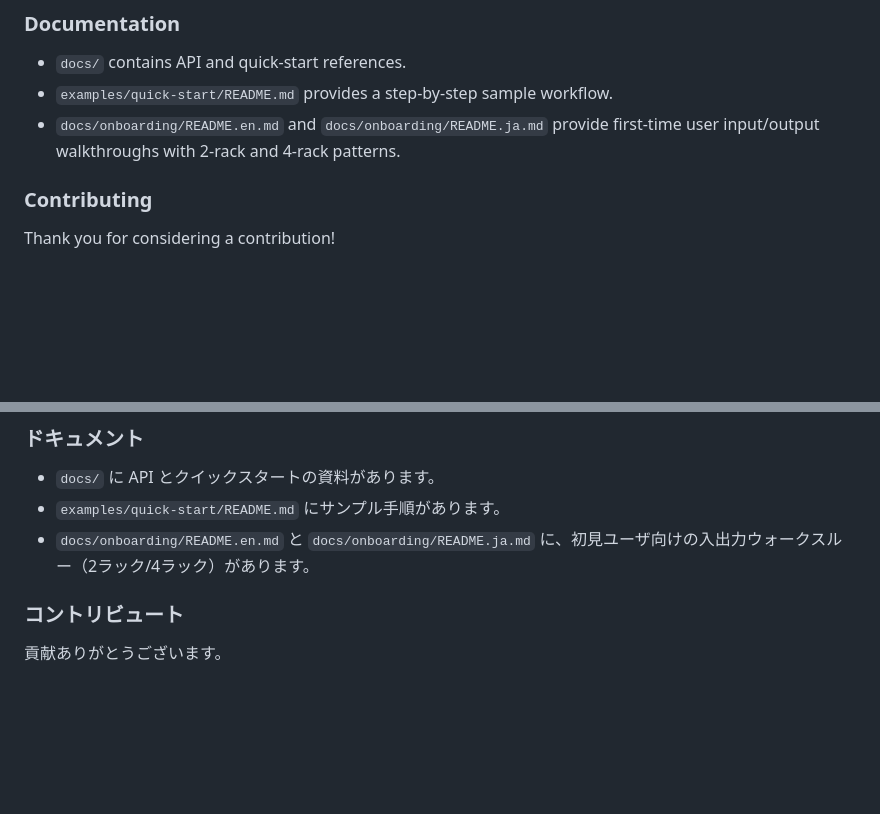
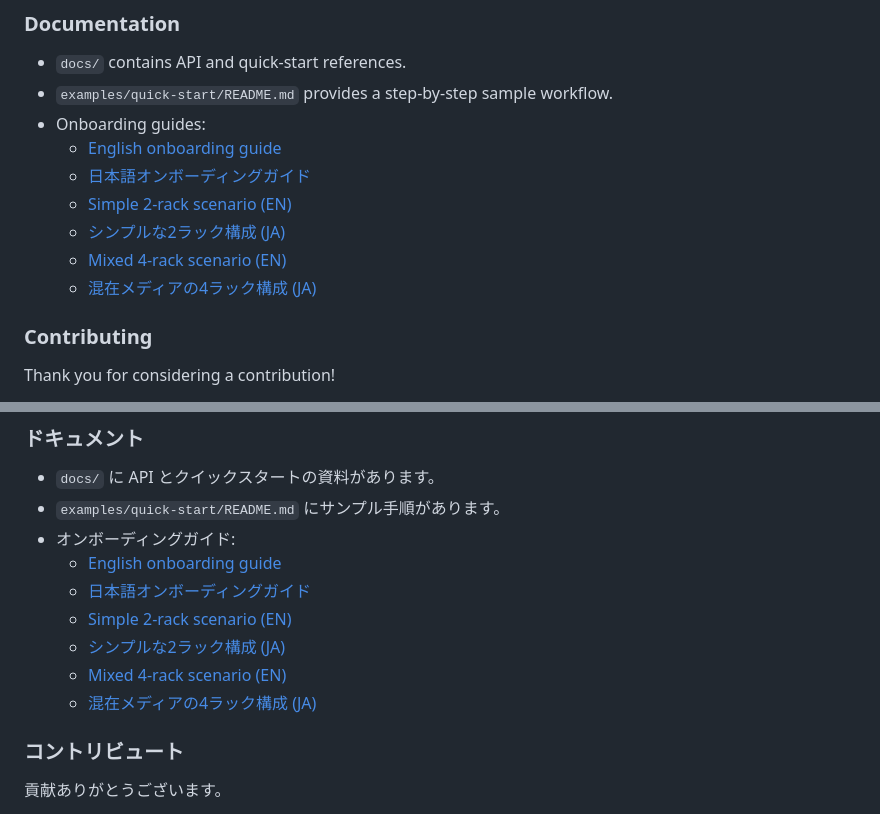
Before and after one commit to icecake0141/patchwork, a Markdown page: README.md, 2 parts joined by grey strips. Rendered like a GitHub page; blank space fills up the shorter version.

Commit message:
docs: add onboarding navigation links from top README

```diff
--- a/README.md
+++ b/README.md
@@ -233,7 +233,13 @@ can customize those files if you need to adjust the UI styling or layout.
 ### Documentation
 - `docs/` contains API and quick-start references.
 - `examples/quick-start/README.md` provides a step-by-step sample workflow.
-- `docs/onboarding/README.en.md` and `docs/onboarding/README.ja.md` provide first-time user input/output walkthroughs with 2-rack and 4-rack patterns.
+- Onboarding guides:
+  - [English onboarding guide](docs/onboarding/README.en.md)
+  - [日本語オンボーディングガイド](docs/onboarding/README.ja.md)
+  - [Simple 2-rack scenario (EN)](docs/onboarding/scenarios/simple-2rack.en.md)
+  - [シンプルな2ラック構成 (JA)](docs/onboarding/scenarios/simple-2rack.ja.md)
+  - [Mixed 4-rack scenario (EN)](docs/onboarding/scenarios/mixed-4rack.en.md)
+  - [混在メディアの4ラック構成 (JA)](docs/onboarding/scenarios/mixed-4rack.ja.md)
 
 ### Contributing
 Thank you for considering a contribution!
@@ -446,7 +452,13 @@ UI の見た目や構成を変更したい場合はこれらのファイルを
 ### ドキュメント
 - `docs/` に API とクイックスタートの資料があります。
 - `examples/quick-start/README.md` にサンプル手順があります。
-- `docs/onboarding/README.en.md` と `docs/onboarding/README.ja.md` に、初見ユーザ向けの入出力ウォークスルー（2ラック/4ラック）があります。
+- オンボーディングガイド:
+  - [English onboarding guide](docs/onboarding/README.en.md)
+  - [日本語オンボーディングガイド](docs/onboarding/README.ja.md)
+  - [Simple 2-rack scenario (EN)](docs/onboarding/scenarios/simple-2rack.en.md)
+  - [シンプルな2ラック構成 (JA)](docs/onboarding/scenarios/simple-2rack.ja.md)
+  - [Mixed 4-rack scenario (EN)](docs/onboarding/scenarios/mixed-4rack.en.md)
+  - [混在メディアの4ラック構成 (JA)](docs/onboarding/scenarios/mixed-4rack.ja.md)
 
 ### コントリビュート
 貢献ありがとうございます。
```
